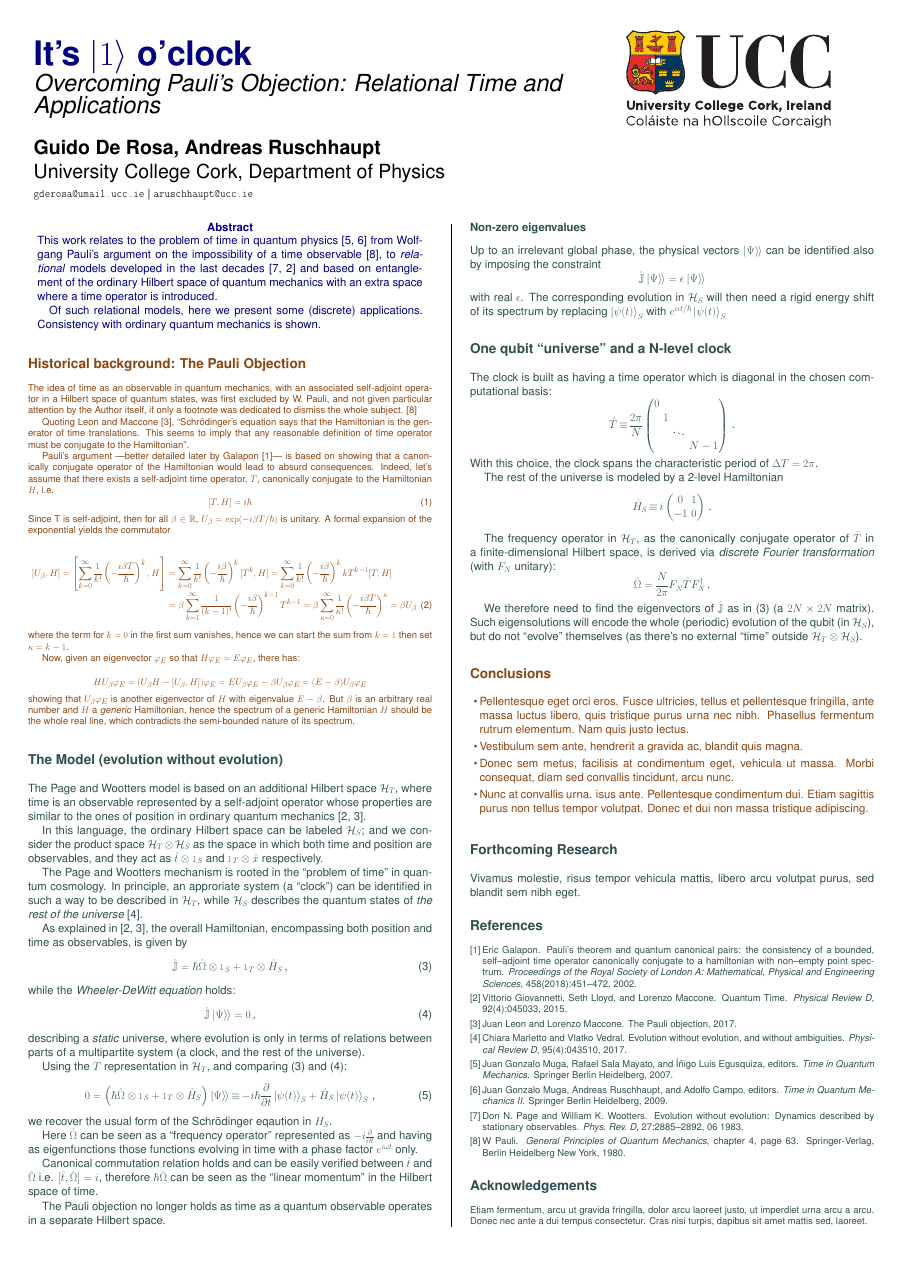
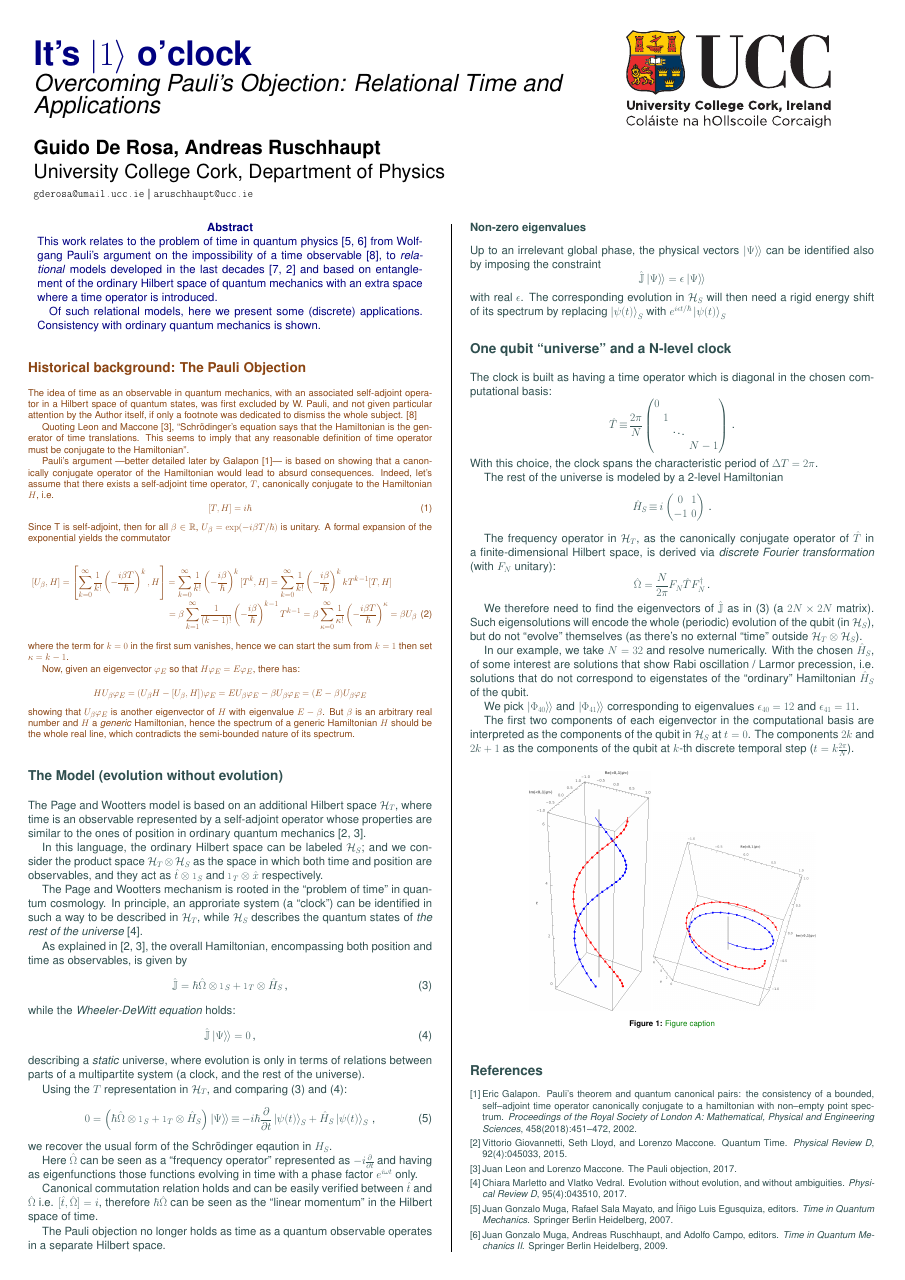
Before and after one commit to gderosa/timeq, a LaTeX poster (poster/poster.tex): the whole page before the commit and page 1 of 2 after it. Compiled offline with pdfLaTeX.

Commit message:
poster: pics!

```diff
--- a/poster/poster.tex
+++ b/poster/poster.tex
@@ -34,7 +34,7 @@
 \renewcommand{\familydefault}{\sfdefault} % sans serif font
 
 \usepackage{graphicx} % Required for including images
-\graphicspath{{img/poster/}} % Location of the graphics files
+\graphicspath{{img/}} % Location of the graphics files
 \usepackage{booktabs} % Top and bottom rules for table
 \usepackage[font=small,labelfont=bf]{caption} % Required for specifying captions to tables and figures
 \usepackage{amsfonts, amsmath, amsthm, amssymb} % For math fonts, symbols and environments
@@ -307,30 +307,46 @@ We therefore need to find the eigenvectors of $\hat{\mathbb{J}}$ as in \eqref{eq
 will encode the whole (periodic) evolution of the qubit (in $\hilb{H}_S$), but do
 not ``evolve'' themselves (as there's no external ``time'' outside $\hilb{H}_T \ox \hilb{H}_S$).
 
+In our example, we take $N = 32$ and resolve numerically.
+With the chosen $\hat{H}_S$,
+of some interest are solutions that show
+Rabi oscillation / Larmor precession,
+i.e. solutions that do not correspond to eigenstates of
+the ``ordinary'' Hamiltonian $\hat{H}_S$ of the qubit.
+
+We pick $\dket{\Phi_{40}}$ and $\dket{\Phi_{41}}$ corresponding to eigenvalues
+$\epsilon_{40} = 12$ and $\epsilon_{41} = 11$.
+
+The first two components of each eigenvector in the computational basis
+are interpreted as the components of the qubit in $\hilb{H}_S$ at $t=0$. The components
+$2k$ and $2k+1$
+as the components of the qubit at $k$-th discrete temporal step ($t = k \frac{2\pi}{N}$).
+
+\begin{center}\vspace{1cm}
+  \includegraphics[width=0.3\linewidth]{PWfit32.png}
+  \includegraphics[width=0.4\linewidth]{PWfit32top.png}
+  \captionof{figure}{\color{Green} Figure caption}
+\end{center}\vspace{1cm}
+
+
+
 %----------------------------------------------------------------------------------------
 %	CONCLUSIONS
 %----------------------------------------------------------------------------------------
 
 \color{SaddleBrown} % SaddleBrown color for the conclusions to make them stand out
 
-\section*{Conclusions}
 
-\begin{itemize}
-\item Pellentesque eget orci eros. Fusce ultricies, tellus et pellentesque fringilla, ante massa luctus libero, quis tristique purus urna nec nibh. Phasellus fermentum rutrum elementum. Nam quis justo lectus.
-\item Vestibulum sem ante, hendrerit a gravida ac, blandit quis magna.
-\item Donec sem metus, facilisis at condimentum eget, vehicula ut massa. Morbi consequat, diam sed convallis tincidunt, arcu nunc.
-\item Nunc at convallis urna. isus ante. Pellentesque condimentum dui. Etiam sagittis purus non tellus tempor volutpat. Donec et dui non massa tristique adipiscing.
-\end{itemize}
+% \section*{Conclusions and Outlook}
+
+% \begin{itemize}
+% \item Pellentesque eget orci eros. Fusce ultricies, tellus et pellentesque fringilla, ante massa luctus libero, quis tristique purus urna nec nibh. Phasellus fermentum rutrum elementum. Nam quis justo lectus.
+% \item Vestibulum sem ante, hendrerit a gravida ac, blandit quis magna.
+% \item Donec sem metus, facilisis at condimentum eget, vehicula ut massa. Morbi consequat, diam sed convallis tincidunt, arcu nunc.
+% \item Nunc at convallis urna. isus ante. Pellentesque condimentum dui. Etiam sagittis purus non tellus tempor volutpat. Donec et dui non massa tristique adipiscing.
+% \end{itemize}
 
 \color{DarkSlateGray} % Set the color back to DarkSlateGray for the rest of the content
-
-%----------------------------------------------------------------------------------------
-%	FORTHCOMING RESEARCH
-%----------------------------------------------------------------------------------------
-
-\section*{Forthcoming Research}
-
-Vivamus molestie, risus tempor vehicula mattis, libero arcu volutpat purus, sed blandit sem nibh eget.
 
 \normalsize
 
@@ -345,9 +361,9 @@ Vivamus molestie, risus tempor vehicula mattis, libero arcu volutpat purus, sed
 %	ACKNOWLEDGEMENTS
 %----------------------------------------------------------------------------------------
 
-\section*{Acknowledgements}
+% \section*{Acknowledgements}
 
-Etiam fermentum, arcu ut gravida fringilla, dolor arcu laoreet justo, ut imperdiet urna arcu a arcu. Donec nec ante a dui tempus consectetur. Cras nisi turpis, dapibus sit amet mattis sed, laoreet.
+% Etiam fermentum, arcu ut gravida fringilla, dolor arcu laoreet justo, ut imperdiet urna arcu a arcu. Donec nec ante a dui tempus consectetur. Cras nisi turpis, dapibus sit amet mattis sed, laoreet.
 
 %----------------------------------------------------------------------------------------
 
```
Also changed, not shown: img/poster/placeholder.jpg (deleted), img/ucc_logo.pdf (renamed from img/poster/ucc_logo.pdf), img/ucc_logo.svg (renamed from img/poster/ucc_logo.svg).
